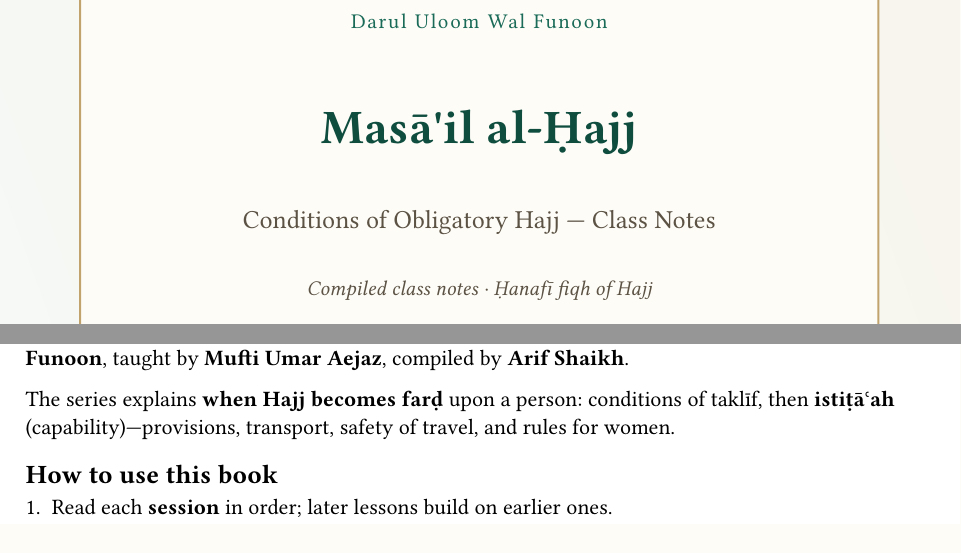
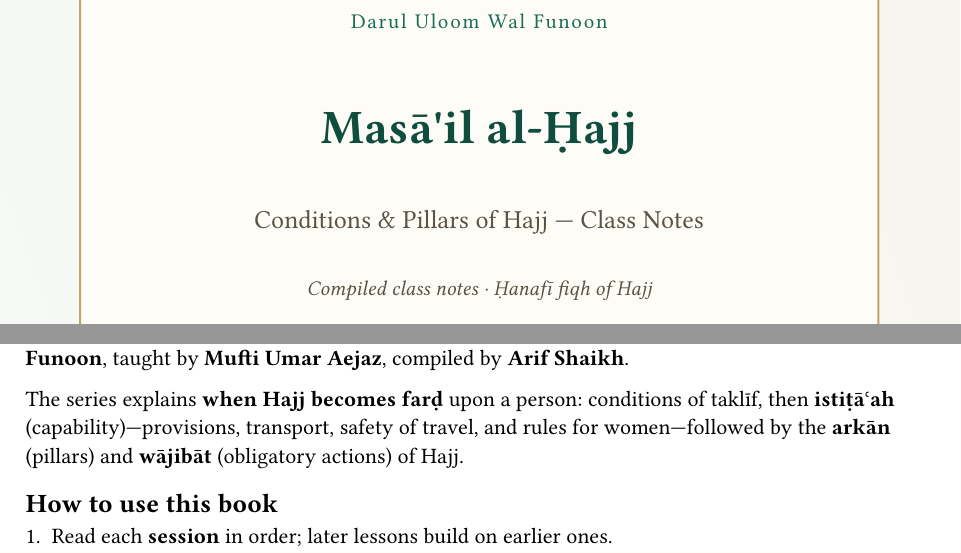
Before and after one commit to smohdarif/Ifta-2026, a Typst document (book/main.typ, which reads book/frontmatter.typ, book/lib.typ): two parts of pages 1 and 3 of 38, joined at a grey line, cut so that both start at the same text. Compiled offline with Typst 0.15; a missing font is replaced by an installed copy or a similar font.

Commit message:
Update session list, subtitle, and intro to reflect Class 6 (Wuquf Arafah)
Co-Authored-By: Claude Opus 4.6 (1M context) <noreply@anthropic.com>

```diff
--- a/book/frontmatter.typ
+++ b/book/frontmatter.typ
@@ -7,7 +7,7 @@
 
 These notes form an *ongoing compendium* of the Masā'il al-Ḥajj lessons at *#school-name*, taught by *#teacher-name*, compiled by *#compiler-name*.
 
-The series explains *when Hajj becomes farḍ* upon a person: conditions of taklīf, then *istiṭāʿah* (capability)—provisions, transport, safety of travel, and rules for women.
+The series explains *when Hajj becomes farḍ* upon a person: conditions of taklīf, then *istiṭāʿah* (capability)—provisions, transport, safety of travel, and rules for women—followed by the *arkān* (pillars) and *wājibāt* (obligatory actions) of Hajj.
 
 == How to use this book
 
--- a/book/lib.typ
+++ b/book/lib.typ
@@ -3,7 +3,7 @@
 // ═══════════════════════════════════════════════════════════════
 
 #let book-title = "Masā'il al-Ḥajj"
-#let book-subtitle = "Conditions of Obligatory Hajj — Class Notes"
+#let book-subtitle = "Conditions & Pillars of Hajj — Class Notes"
 #let book-edition = "First edition · 2026 (ongoing)"
 
 #let school-name = "Darul Uloom Wal Funoon"
```
Also changed, not shown: book/output/Masail-e-Hajj.pdf, book/frontmatter.typ (1 more changed lines).
